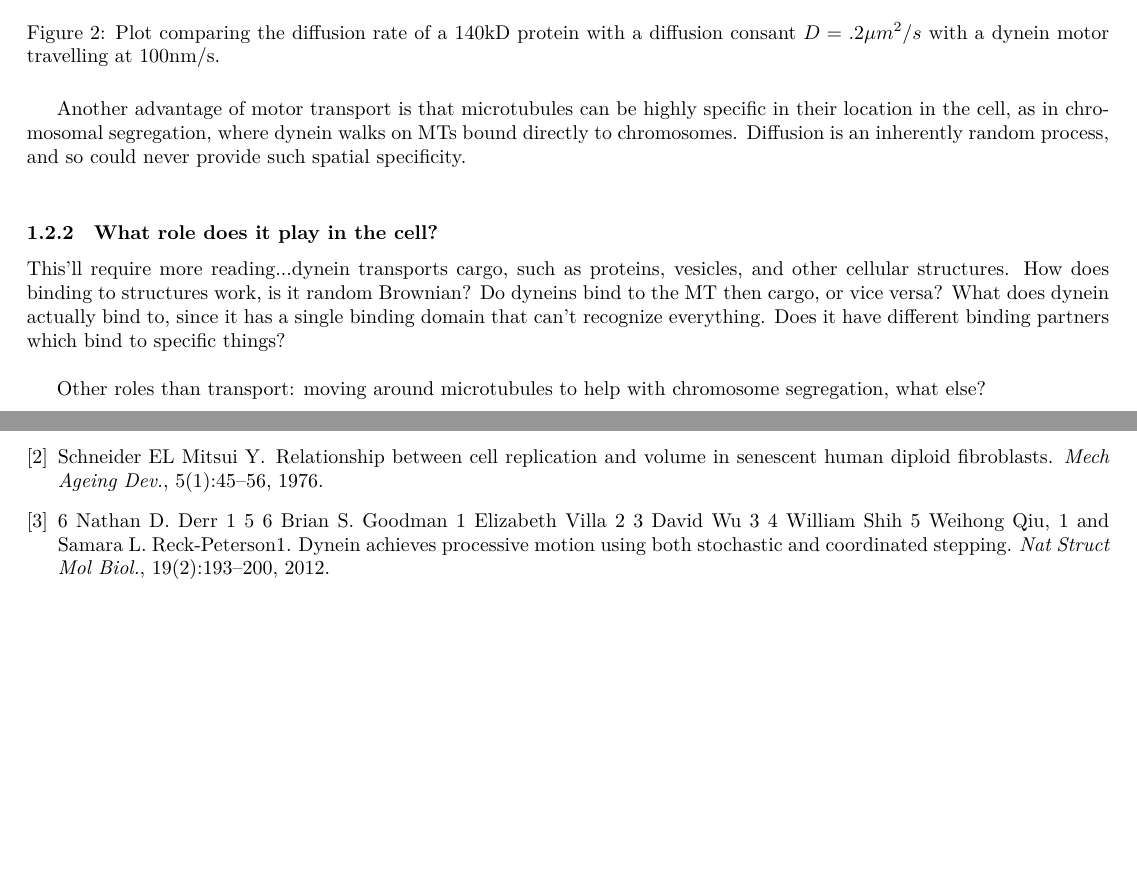
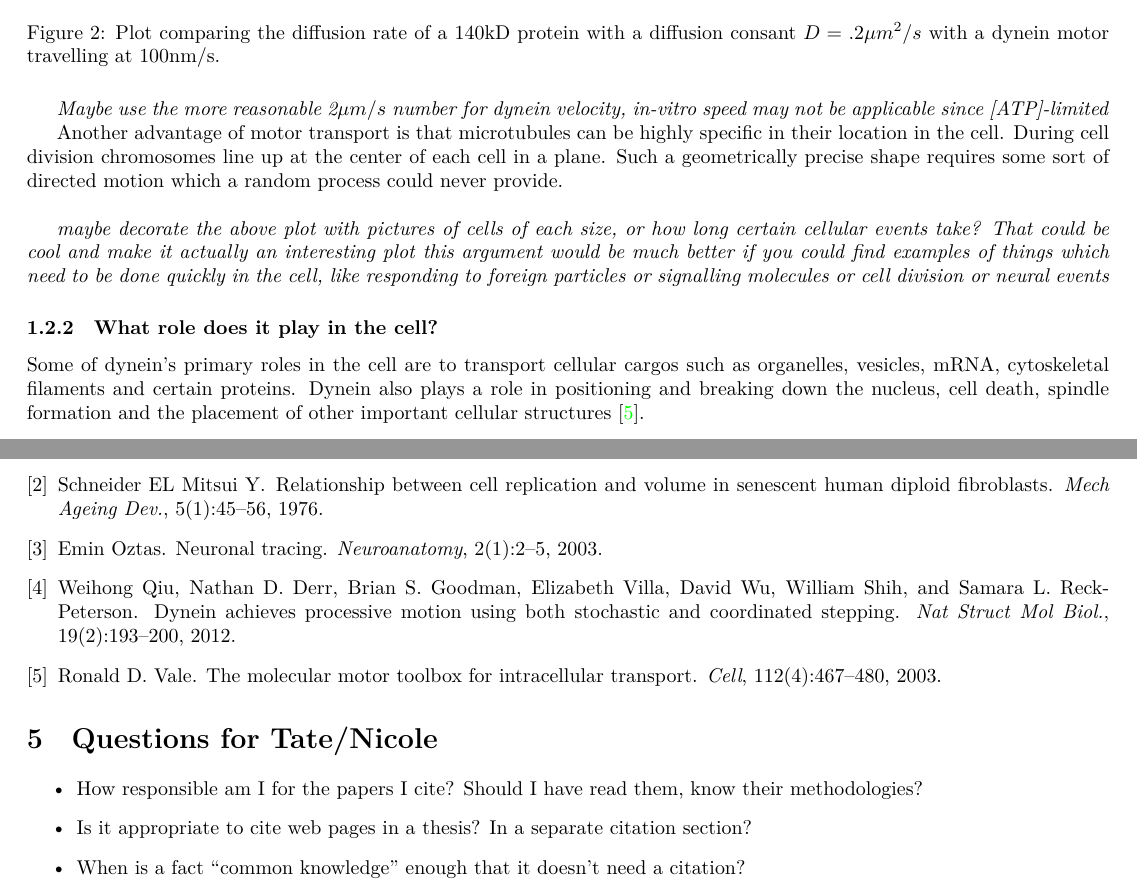
Before and after one commit to elliotc12/school, a LaTeX thesis (thesis/latex/thesis.tex, which reads thesis/latex/thesis-articles.bib): two parts of pages 3 and 9 of 9 before the commit and two parts of pages 3 and 10 of 10 after it, joined at a grey line, cut so that both start at the same text, the shorter picture padded with empty space. Compiled offline with XeLaTeX; a missing font is replaced by an installed copy or a similar font.

Commit message:
Add work on dynein's role in the cell.

```diff
--- a/thesis/latex/thesis-articles.bib
+++ b/thesis/latex/thesis-articles.bib
@@ -44,7 +44,6 @@
 
 @article{weihongpaper,
   title={Dynein achieves processive motion using both stochastic and coordinated stepping},
-  author={Weihong Qiu,1,6 Nathan D. Derr,1,5,6 Brian S. Goodman,1 Elizabeth Villa,2,3 David Wu,3,4 William Shih,5 and Samara L. Reck-Peterson1},
   author={Qiu, Weihong and Derr, Nathan D. and Goodman, Brian S. and Villa, Elizabeth and Wu, David and Shih, William and Reck-Peterson, Samara L.},
   journal={Nat Struct Mol Biol.},
   volume={19},
--- a/thesis/latex/thesis.tex
+++ b/thesis/latex/thesis.tex
@@ -85,10 +83,14 @@ where D is the diffusion constant describing the diffusability of the biomolecul
   \label{diffusion_vs_dynein}
 \end{figure}
 
-Another advantage of motor transport is that microtubules can be highly specific in their location in the cell, as in chromosomal segregation, where dynein walks on MTs bound directly to chromosomes. Diffusion is an inherently random process, and so could never provide such spatial specificity.\\
+\textit{Maybe use the more reasonable 2$\mu m / s$ number for dynein velocity, in-vitro speed may not be applicable since [ATP]-limited}
+
+Another advantage of motor transport is that microtubules can be highly specific in their location in the cell. During cell division chromosomes line up at the center of each cell in a plane. Such a geometrically precise shape requires some sort of directed motion which a random process could never provide.\\
+
+\textit{maybe decorate the above plot with pictures of cells of each size, or how long certain cellular events take? That could be cool and make it actually an interesting plot}
+\textit{this argument would be much better if you could find examples of things which need to be done quickly in the cell, like responding to foreign particles or signalling
+  molecules or cell division or neural events}
 
 \subsubsection{What role does it play in the cell?}
-This'll require more reading...dynein transports cargo, such as proteins, vesicles, and other cellular structures. How does binding to structures work, is it random Brownian? Do dyneins bind to the MT then cargo, or vice versa? What does dynein actually bind to, since it has a single binding domain that
-can't recognize everything. Does it have different binding partners which bind to specific things?\\
+Some of dynein's primary roles in the cell are to transport cellular cargos such as organelles, vesicles, mRNA, cytoskeletal filaments and certain proteins. Dynein also plays a role in positioning and breaking down the nucleus, cell death, spindle formation and the placement of other important cellular structures \cite{valetoolbox}.
 
-Other roles than transport: moving around microtubules to help with chromosome segregation, what else?
@@ -293,4 +304,10 @@ and get its crystal structure to do some comparisons.
 
 \bibliography{thesis-webpages}
 
+\section{Questions for Tate/Nicole}
+\begin{itemize}
+\item How responsible am I for the papers I cite? Should I have read them, know their methodologies?
+\item Is it appropriate to cite web pages in a thesis? In a separate citation section?
+\item When is a fact ``common knowledge'' enough that it doesn't need a citation?
+\end{itemize}
 \end{document}
```
Also changed, not shown: thesis/latex/thesis-articles.bib (22 more changed lines), thesis/latex/thesis.tex (17 more changed lines).
